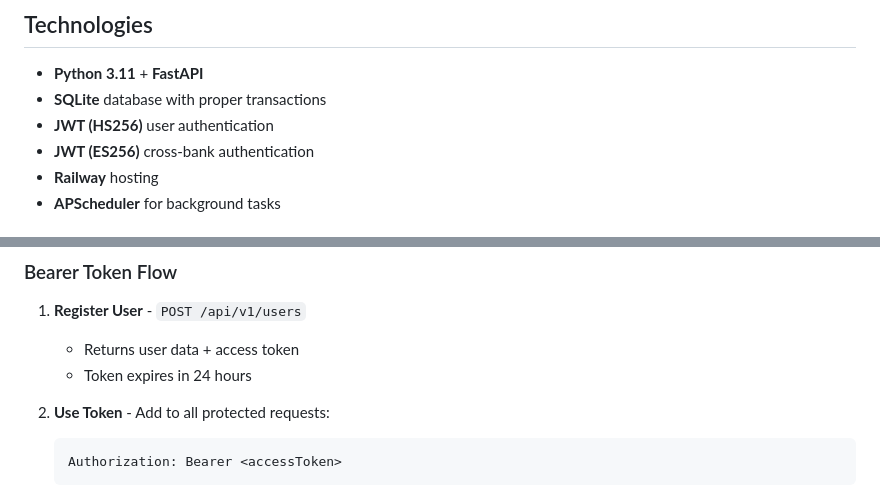
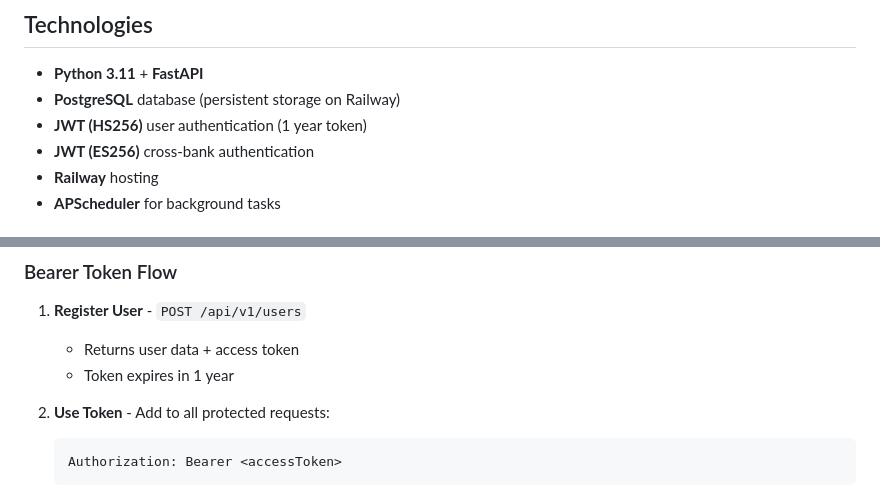
Before and after one commit to SanderKarbus/Bank-System, a Markdown page: README.md, 2 parts joined by grey strips. Rendered like a GitHub page.

Commit message:
Update README - PostgreSQL, 1 year token

````diff
--- a/README.md
+++ b/README.md
@@ -11,8 +11,8 @@ Distributed Banking System branch bank that communicates with the central bank.
 ## Technologies
 
 - **Python 3.11** + **FastAPI**
-- **SQLite** database with proper transactions
-- **JWT (HS256)** user authentication
+- **PostgreSQL** database (persistent storage on Railway)
+- **JWT (HS256)** user authentication (1 year token)
 - **JWT (ES256)** cross-bank authentication
 - **Railway** hosting
 - **APScheduler** for background tasks
@@ -143,7 +143,7 @@ CREATE INDEX idx_transfers_dest ON transfers(destinationAccount);
 
 1. **Register User** - `POST /api/v1/users`
    - Returns user data + access token
-   - Token expires in 24 hours
+   - Token expires in 1 year
 
 2. **Use Token** - Add to all protected requests:
    ```
````
